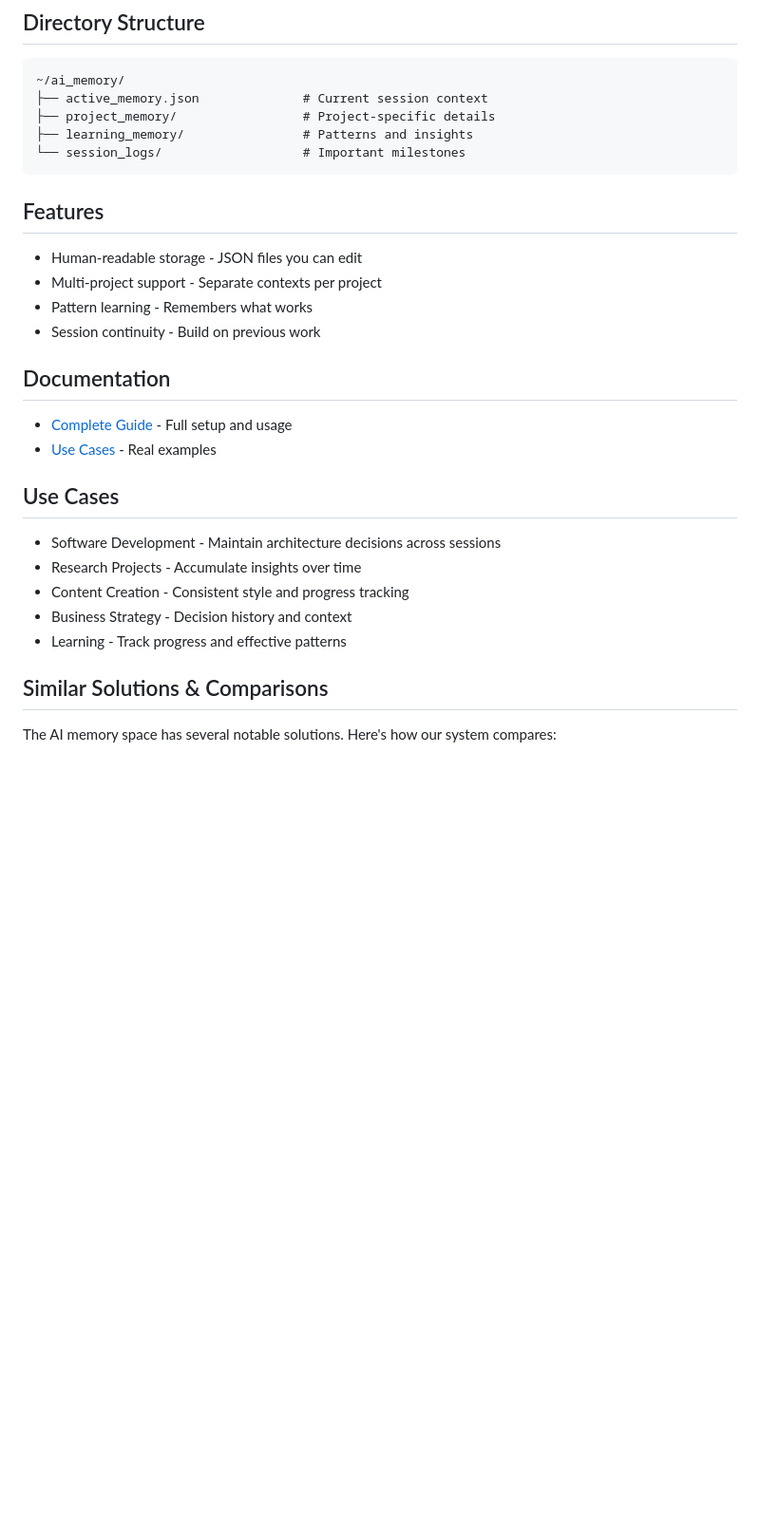
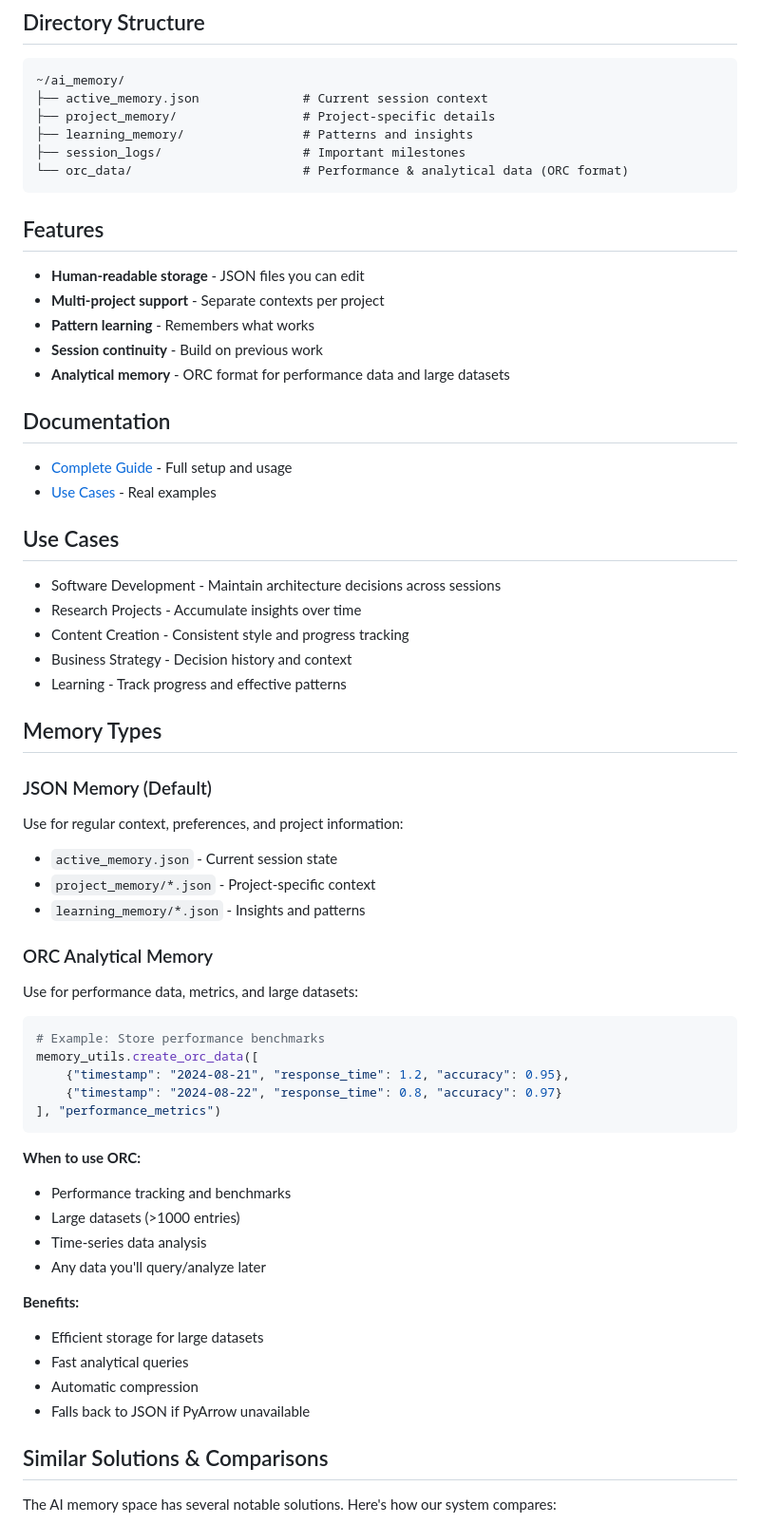
Before and after one commit to trose/ai-agent-memory-system, a Markdown page: README.md, the part around one of its changes. Shown at 95% size. Drawn GitHub-style; blank space fills up the shorter version.

Commit message:
Add comprehensive ORC analytical memory documentation
- Document orc_data/ directory in structure
- Add Memory Types section explaining JSON vs ORC usage
- Include code example for create_orc_data function
- Clarify when to use ORC (performance data, large datasets)
- List benefits: efficient storage, fast queries, compression
- Update table of contents with Memory Types section

````diff
--- a/README.md
+++ b/README.md
@@ -85,15 +86,17 @@ Your AI agent will handle the technical setup and start using memory immediately
 ├── active_memory.json              # Current session context
 ├── project_memory/                 # Project-specific details
 ├── learning_memory/                # Patterns and insights
-└── session_logs/                   # Important milestones
+├── session_logs/                   # Important milestones
+└── orc_data/                       # Performance & analytical data (ORC format)
 ```
 
 ## Features
 
-- Human-readable storage - JSON files you can edit
-- Multi-project support - Separate contexts per project
-- Pattern learning - Remembers what works
-- Session continuity - Build on previous work
+- **Human-readable storage** - JSON files you can edit
+- **Multi-project support** - Separate contexts per project
+- **Pattern learning** - Remembers what works
+- **Session continuity** - Build on previous work
+- **Analytical memory** - ORC format for performance data and large datasets
 
 ## Documentation
 
@@ -107,6 +110,36 @@ Your AI agent will handle the technical setup and start using memory immediately
 - Content Creation - Consistent style and progress tracking
 - Business Strategy - Decision history and context
 - Learning - Track progress and effective patterns
+
+## Memory Types
+
+### JSON Memory (Default)
+Use for regular context, preferences, and project information:
+- `active_memory.json` - Current session state
+- `project_memory/*.json` - Project-specific context
+- `learning_memory/*.json` - Insights and patterns
+
+### ORC Analytical Memory
+Use for performance data, metrics, and large datasets:
+```python
+# Example: Store performance benchmarks
+memory_utils.create_orc_data([
+    {"timestamp": "2024-08-21", "response_time": 1.2, "accuracy": 0.95},
+    {"timestamp": "2024-08-22", "response_time": 0.8, "accuracy": 0.97}
+], "performance_metrics")
+```
+
+**When to use ORC:**
+- Performance tracking and benchmarks
+- Large datasets (>1000 entries)
+- Time-series data analysis
+- Any data you'll query/analyze later
+
+**Benefits:**
+- Efficient storage for large datasets
+- Fast analytical queries
+- Automatic compression
+- Falls back to JSON if PyArrow unavailable
 
 ## Similar Solutions & Comparisons
 
````
Also changed, not shown: other parts of README.md (+1 -0 lines).
